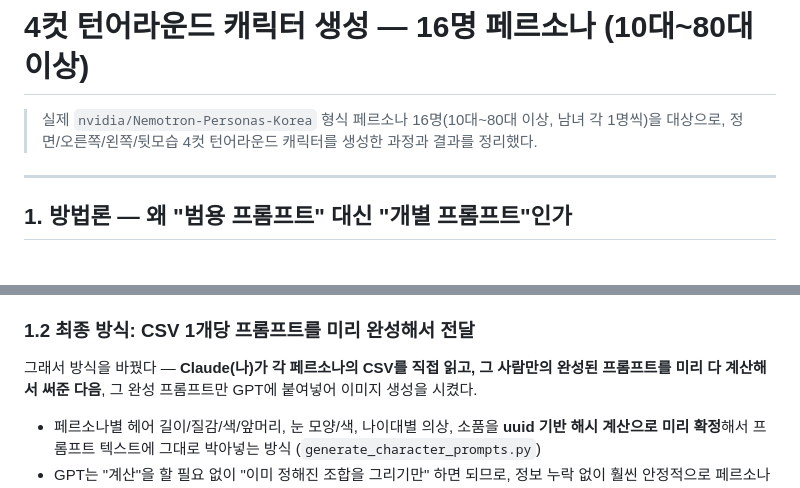
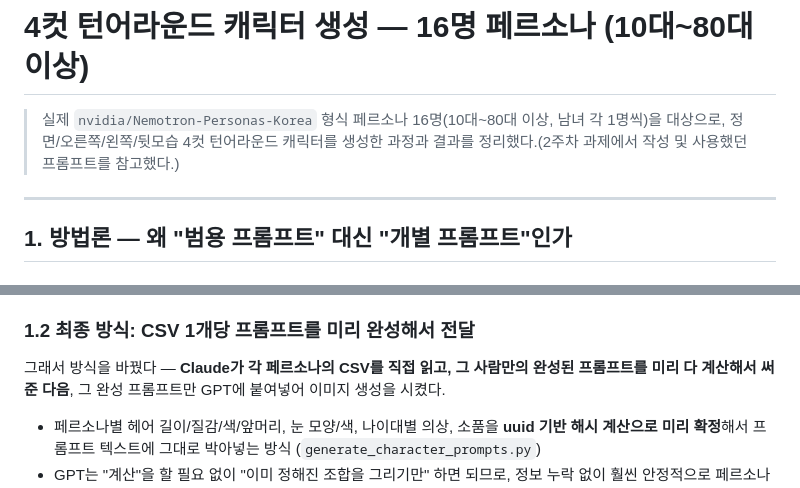
Before and after one commit to kwak0316k-000/Capstone, a Markdown page: 캐릭터(26.09.16)_4컷_턴어라운드_16명/README.md, 2 parts joined by grey strips. Rendered like a GitHub page.

```diff
--- a/캐릭터(26.09.16)_4컷_턴어라운드_16명/README.md
+++ b/캐릭터(26.09.16)_4컷_턴어라운드_16명/README.md
@@ -1,7 +1,7 @@
 # 4컷 턴어라운드 캐릭터 생성 — 16명 페르소나 (10대~80대 이상)
 
 > 실제 `nvidia/Nemotron-Personas-Korea` 형식 페르소나 16명(10대~80대 이상, 남녀 각 1명씩)을 대상으로,
-> 정면/오른쪽/왼쪽/뒷모습 4컷 턴어라운드 캐릭터를 생성한 과정과 결과를 정리했다.
+> 정면/오른쪽/왼쪽/뒷모습 4컷 턴어라운드 캐릭터를 생성한 과정과 결과를 정리했다.(2주차 과제에서 작성 및 사용했던 프롬프트를 참고했다.)
 
 ---
 
@@ -20,7 +20,7 @@
   계속 우려먹는 것으로 보이는 현상도 있었다.
 
 ### 1.2 최종 방식: CSV 1개당 프롬프트를 미리 완성해서 전달
-그래서 방식을 바꿨다 — **Claude(나)가 각 페르소나의 CSV를 직접 읽고, 그 사람만의 완성된 프롬프트를
+그래서 방식을 바꿨다 — **Claude가 각 페르소나의 CSV를 직접 읽고, 그 사람만의 완성된 프롬프트를
 미리 다 계산해서 써준 다음**, 그 완성 프롬프트만 GPT에 붙여넣어 이미지 생성을 시켰다.
 
 - 페르소나별 헤어 길이/질감/색/앞머리, 눈 모양/색, 나이대별 의상, 소품을 **uuid 기반 해시 계산으로
```
